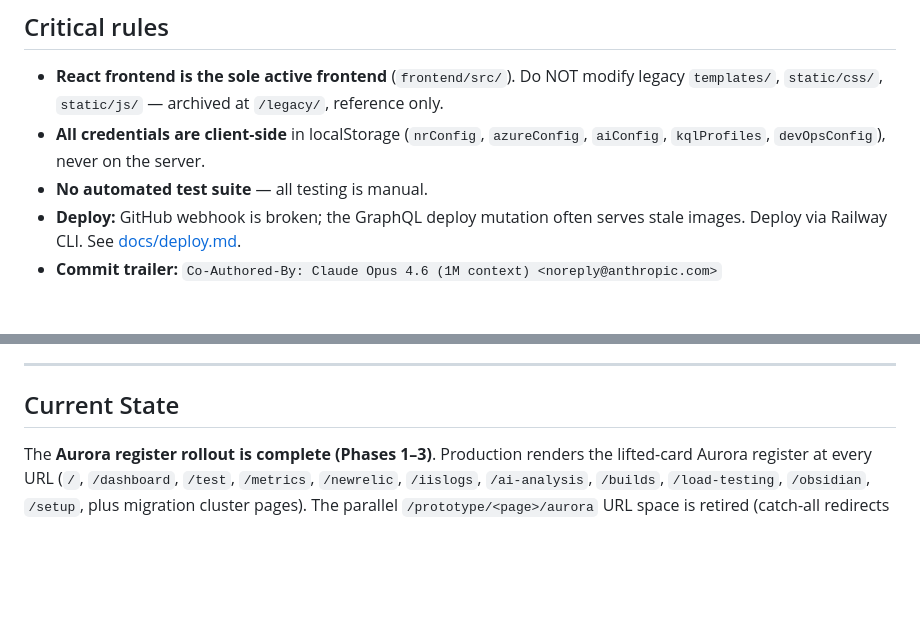
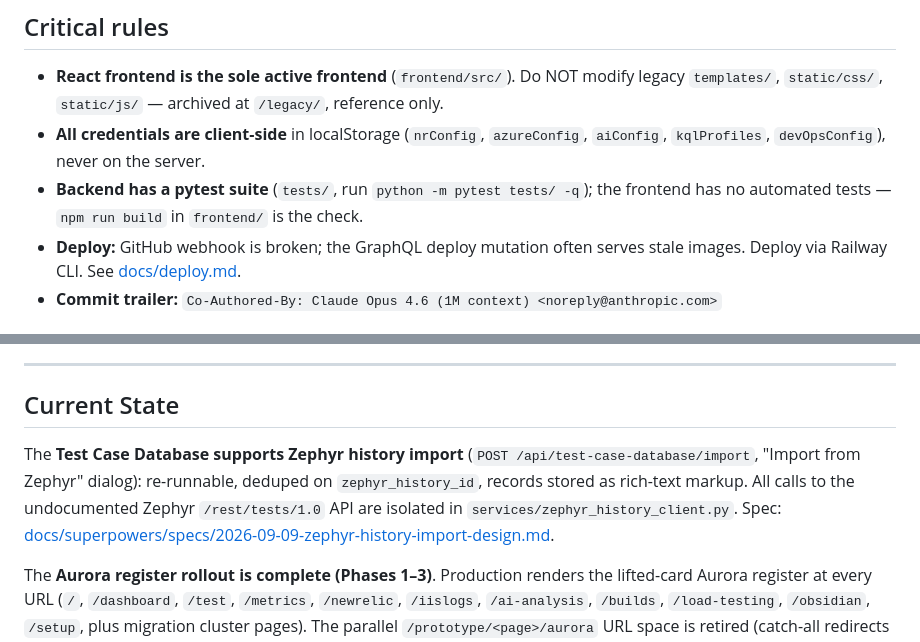
Before and after one commit to vorakas/pagespeed, a Markdown page: CLAUDE.md, 2 parts joined by grey strips. Drawn GitHub-style; blank space fills up the shorter version.

Commit message:
Document Zephyr history import in project notes
Co-Authored-By: Claude Opus 4.6 (1M context) <noreply@anthropic.com>

```diff
--- a/CLAUDE.md
+++ b/CLAUDE.md
@@ -24,7 +24,7 @@ For backend OOP/refactoring/bug-fixing/data-safety conventions, see the global `
 ## Critical rules
 - **React frontend is the sole active frontend** (`frontend/src/`). Do NOT modify legacy `templates/`, `static/css/`, `static/js/` — archived at `/legacy/`, reference only.
 - **All credentials are client-side** in localStorage (`nrConfig`, `azureConfig`, `aiConfig`, `kqlProfiles`, `devOpsConfig`), never on the server.
-- **No automated test suite** — all testing is manual.
+- **Backend has a pytest suite** (`tests/`, run `python -m pytest tests/ -q`); the frontend has no automated tests — `npm run build` in `frontend/` is the check.
 - **Deploy:** GitHub webhook is broken; the GraphQL deploy mutation often serves stale images. Deploy via Railway CLI. See [docs/deploy.md](docs/deploy.md).
 - **Commit trailer:** `Co-Authored-By: Claude Opus 4.6 (1M context) <noreply@anthropic.com>`
 
@@ -36,6 +36,8 @@ For backend OOP/refactoring/bug-fixing/data-safety conventions, see the global `
 ---
 
 ## Current State
+
+The **Test Case Database supports Zephyr history import** (`POST /api/test-case-database/import`, "Import from Zephyr" dialog): re-runnable, deduped on `zephyr_history_id`, records stored as rich-text markup. All calls to the undocumented Zephyr `/rest/tests/1.0` API are isolated in `services/zephyr_history_client.py`. Spec: [docs/superpowers/specs/2026-09-09-zephyr-history-import-design.md](docs/superpowers/specs/2026-09-09-zephyr-history-import-design.md).
 
 The **Aurora register rollout is complete (Phases 1–3)**. Production renders the lifted-card Aurora register at every URL (`/`, `/dashboard`, `/test`, `/metrics`, `/newrelic`, `/iislogs`, `/ai-analysis`, `/builds`, `/load-testing`, `/obsidian`, `/setup`, plus migration cluster pages). The parallel `/prototype/<page>/aurora` URL space is retired (catch-all redirects orphans to `/`). The two-row brand banner above page titles is gone — branding now lives in the sidebar.
 
```
